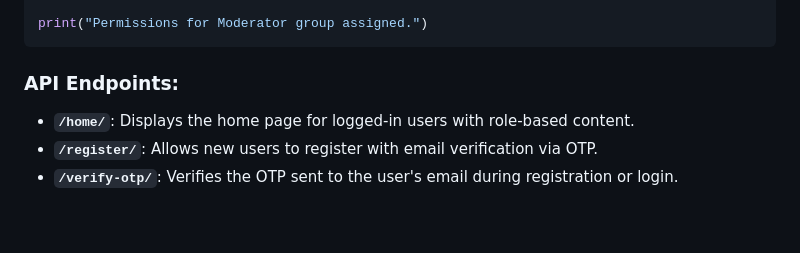
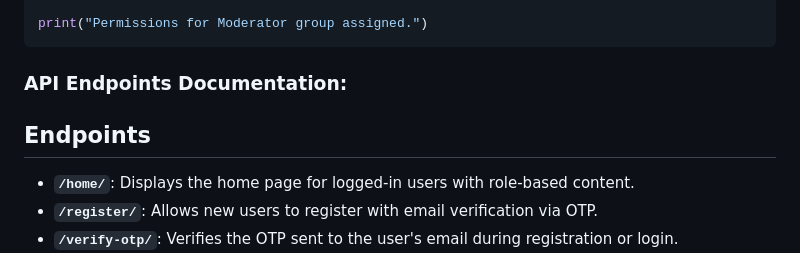
Before and after one commit to MohdAmaan07/RBCAManager, a Markdown page: README.md, the part around the change. Rendered like a GitHub page; blank space fills up the shorter version.

````diff
--- a/README.md
+++ b/README.md
@@ -150,7 +150,10 @@ moderator_group.save()
 print("Permissions for Moderator group assigned.")
 ```
 
-### API Endpoints:
+### API Endpoints  Documentation:
+
+## Endpoints
+
 - **`/home/`**: Displays the home page for logged-in users with role-based content.
 - **`/register/`**: Allows new users to register with email verification via OTP.
 - **`/verify-otp/`**: Verifies the OTP sent to the user's email during registration or login.
````
